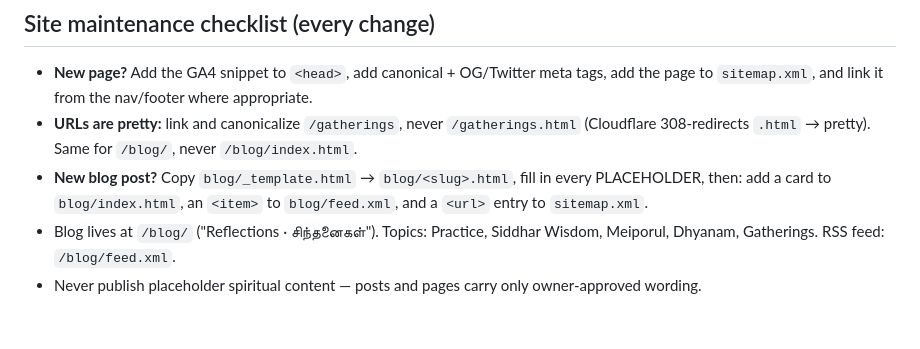
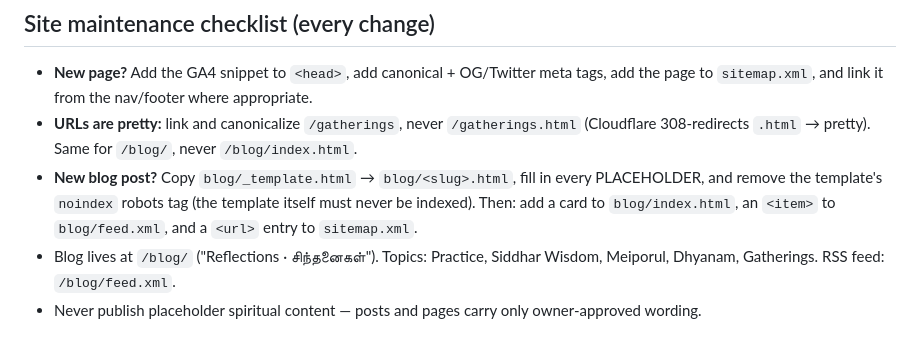
Before and after one commit to Dhineshin/vasiyogam-website, a Markdown page: AGENTS.md, the part around the change. Drawn GitHub-style.

Commit message:
Fix indexing: pretty /blog/ links site-wide, noindex the blog post template

```diff
--- a/AGENTS.md
+++ b/AGENTS.md
@@ -53,7 +53,8 @@ Working instructions for any agent editing this site. Read this file before maki
 - **URLs are pretty:** link and canonicalize `/gatherings`, never `/gatherings.html`
   (Cloudflare 308-redirects `.html` → pretty). Same for `/blog/`, never `/blog/index.html`.
 - **New blog post?** Copy `blog/_template.html` → `blog/<slug>.html`, fill in every
-  PLACEHOLDER, then: add a card to `blog/index.html`, an `<item>` to `blog/feed.xml`,
+  PLACEHOLDER, and remove the template's `noindex` robots tag (the template itself must never be indexed).
+  Then: add a card to `blog/index.html`, an `<item>` to `blog/feed.xml`,
   and a `<url>` entry to `sitemap.xml`.
 - Blog lives at `/blog/` ("Reflections · சிந்தனைகள்"). Topics: Practice, Siddhar Wisdom,
   Meiporul, Dhyanam, Gatherings. RSS feed: `/blog/feed.xml`.
```
